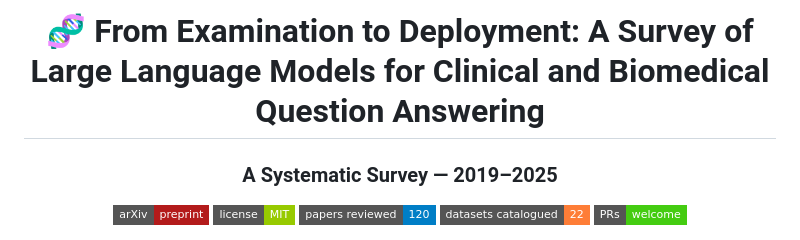
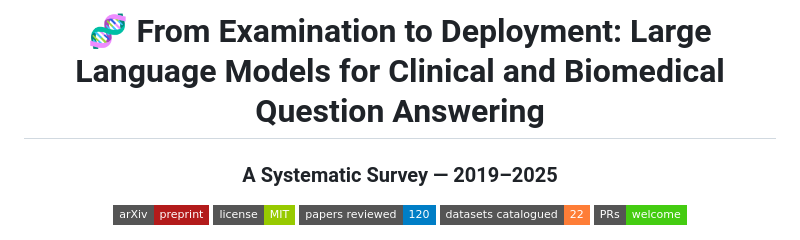
Before and after one commit to Madjeisah/LLM4ClinicalnBiomedicalQA, a Markdown page: README.md, the part around the change. GitHub-like rendering; badges without logos.

```diff
--- a/README.md
+++ b/README.md
@@ -1,6 +1,6 @@
 <div align="center">
 
-# 🧬 From Examination to Deployment: A Survey of Large Language Models for Clinical and Biomedical Question Answering
+# 🧬 From Examination to Deployment: Large Language Models for Clinical and Biomedical Question Answering
 ### A Systematic Survey — 2019–2025
 
 [![arXiv](https://img.shields.io/badge/arXiv-preprint-b31b1b?style=flat-square&logo=arxiv)](https://arxiv.org/)
```
